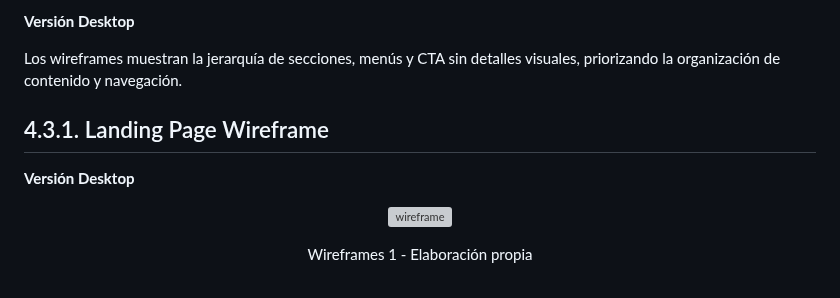
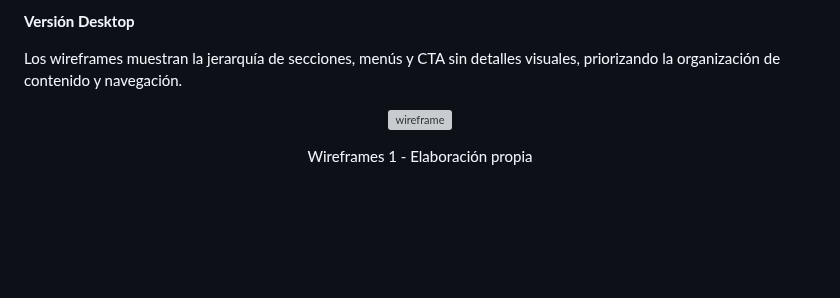
Before and after one commit to LocalFood-Aplicaciones-Web/Project-report, a Markdown page: README.md, the part around the change. Rendered like a GitHub page; blank space fills up the shorter version; grey boxes are pictures that could not be loaded.

```diff
--- a/README.md
+++ b/README.md
@@ -830,10 +830,6 @@ La landing page de LocalFood refleja los valores de equidad, frescura y eficienc
 
 Los wireframes muestran la jerarquía de secciones, menús y CTA sin detalles visuales, priorizando la organización de contenido y navegación.
 
-## 4.3.1. Landing Page Wireframe
-
-**Versión Desktop**
-
 <p align="center">
   <img src="Assets/Landing_pages/Wirelading1.png" alt="wireframe" width="1000">
 </p>
```
